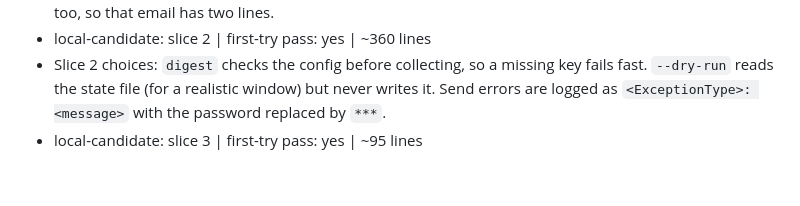
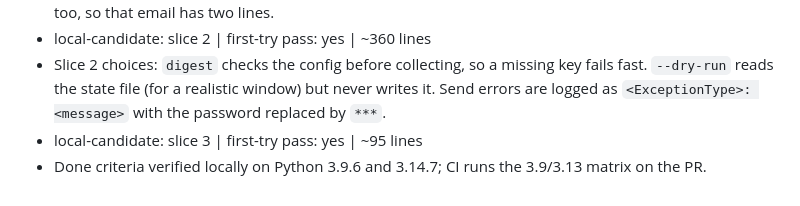
Before and after one commit to RubesWorld/devfeed, a Markdown page: PLAN.md, the part around one of its changes. GitHub-like rendering.

Commit message:
plan: tick done criteria (#3)

```diff
--- a/PLAN.md
+++ b/PLAN.md
@@ -56,3 +56,4 @@ Branch: agent/feat-3-morning-digest · Base: main · Spec: https://github.com/Ru
 - local-candidate: slice 2 | first-try pass: yes | ~360 lines
 - Slice 2 choices: `digest` checks the config before collecting, so a missing key fails fast. `--dry-run` reads the state file (for a realistic window) but never writes it. Send errors are logged as `<ExceptionType>: <message>` with the password replaced by `***`.
 - local-candidate: slice 3 | first-try pass: yes | ~95 lines
+- Done criteria verified locally on Python 3.9.6 and 3.14.7; CI runs the 3.9/3.13 matrix on the PR.
```
Also changed, not shown: other parts of PLAN.md (+16 -16 lines).
